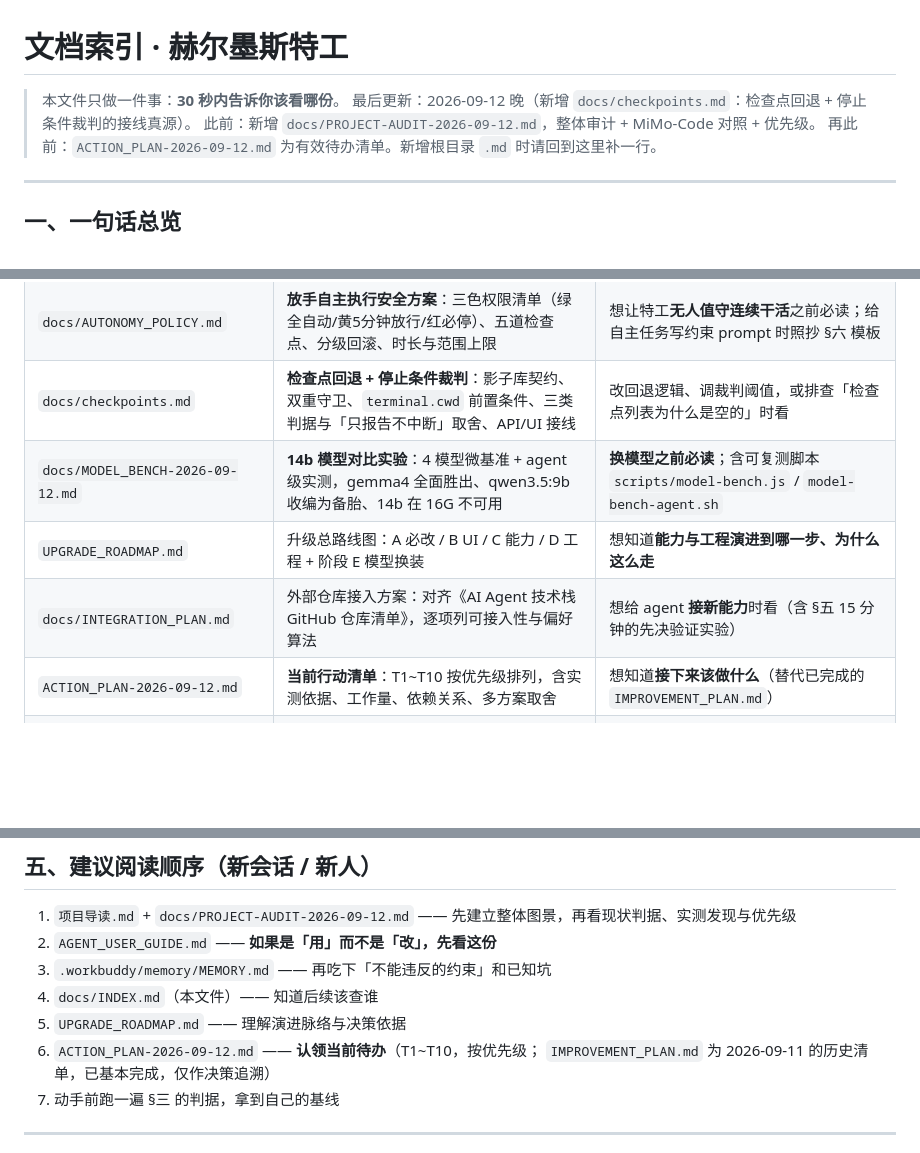
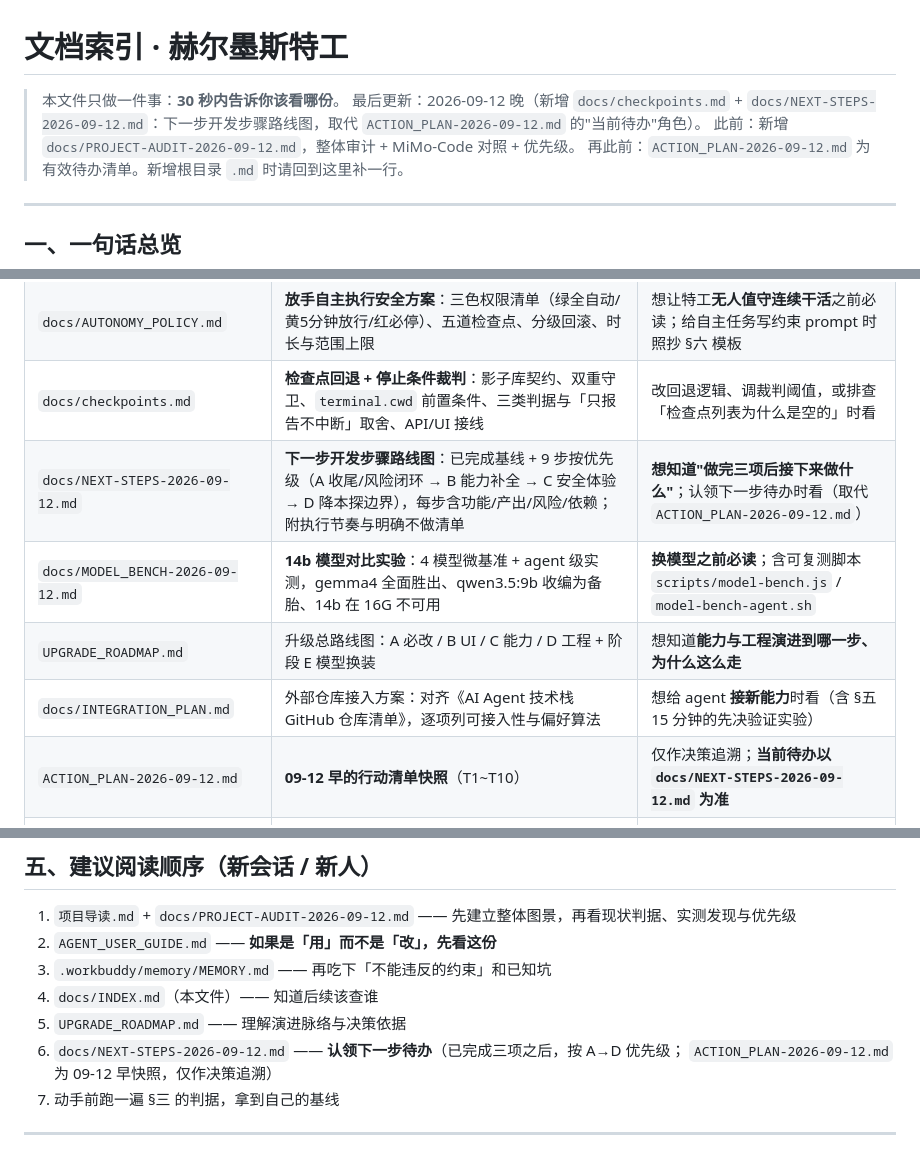
Before and after one commit to 2276304874-afk/hermes-agent, a Markdown page: docs/INDEX.md, 3 parts joined by grey strips. Drawn GitHub-style; blank space fills up the shorter version.

```diff
--- a/docs/INDEX.md
+++ b/docs/INDEX.md
@@ -1,7 +1,7 @@
 # 文档索引 · 赫尔墨斯特工
 
 > 本文件只做一件事：**30 秒内告诉你该看哪份**。
-> 最后更新：2026-09-12 晚（新增 `docs/checkpoints.md`：检查点回退 + 停止条件裁判的接线真源）。
+> 最后更新：2026-09-12 晚（新增 `docs/checkpoints.md` + `docs/NEXT-STEPS-2026-09-12.md`：下一步开发步骤路线图，取代 `ACTION_PLAN-2026-09-12.md` 的"当前待办"角色）。
 > 此前：新增 `docs/PROJECT-AUDIT-2026-09-12.md`，整体审计 + MiMo-Code 对照 + 优先级。
 > 再此前：`ACTION_PLAN-2026-09-12.md` 为有效待办清单。新增根目录 `.md` 时请回到这里补一行。
 
@@ -16,10 +16,11 @@
 | `AGENT_USER_GUIDE.md` | **使用者手册**：界面三大块、能/不能干什么、9 条经验、自救清单 | **日常使用**；想知道「怎么让特工干得更好 / 卡住了怎么办」 |
 | `docs/AUTONOMY_POLICY.md` | **放手自主执行安全方案**：三色权限清单（绿全自动/黄5分钟放行/红必停）、五道检查点、分级回滚、时长与范围上限 | 想让特工**无人值守连续干活**之前必读；给自主任务写约束 prompt 时照抄 §六 模板 |
 | `docs/checkpoints.md` | **检查点回退 + 停止条件裁判**：影子库契约、双重守卫、`terminal.cwd` 前置条件、三类判据与「只报告不中断」取舍、API/UI 接线 | 改回退逻辑、调裁判阈值，或排查「检查点列表为什么是空的」时看 |
+| `docs/NEXT-STEPS-2026-09-12.md` | **下一步开发步骤路线图**：已完成基线 + 9 步按优先级（A 收尾/风险闭环 → B 能力补全 → C 安全体验 → D 降本探边界），每步含功能/产出/风险/依赖；附执行节奏与明确不做清单 | **想知道"做完三项后接下来做什么"**；认领下一步待办时看（取代 `ACTION_PLAN-2026-09-12.md`） |
 | `docs/MODEL_BENCH-2026-09-12.md` | **14b 模型对比实验**：4 模型微基准 + agent 级实测，gemma4 全面胜出、qwen3.5:9b 收编为备胎、14b 在 16G 不可用 | **换模型之前必读**；含可复测脚本 `scripts/model-bench.js` / `model-bench-agent.sh` |
 | `UPGRADE_ROADMAP.md` | 升级总路线图：A 必改 / B UI / C 能力 / D 工程 + 阶段 E 模型换装 | 想知道**能力与工程演进到哪一步、为什么这么走** |
 | `docs/INTEGRATION_PLAN.md` | 外部仓库接入方案：对齐《AI Agent 技术栈 GitHub 仓库清单》，逐项列可接入性与偏好算法 | 想给 agent **接新能力**时看（含 §五 15 分钟的先决验证实验） |
-| `ACTION_PLAN-2026-09-12.md` | **当前行动清单**：T1~T10 按优先级排列，含实测依据、工作量、依赖关系、多方案取舍 | 想知道**接下来该做什么**（替代已完成的 `IMPROVEMENT_PLAN.md`） |
+| `ACTION_PLAN-2026-09-12.md` | **09-12 早的行动清单快照**（T1~T10） | 仅作决策追溯；**当前待办以 `docs/NEXT-STEPS-2026-09-12.md` 为准** |
 | `IMPROVEMENT_PLAN.md` | 按优先级排列的改进清单（P0~P3），每条含「建议 / 前提 / 效果」 | 想知道**还有哪些问题待修**（注：P0-1~P2-9 已完成，状态见本文左上角引注） |
 | `KB_INTEGRATION.md` | 知识库 viewer 并入主服务 4173 的设计与落地记录 | 动 `/kb` 或 `/api/kb/*` 之前**必看**（含认证策略定案） |
 | `PLAN-hermes-serve.md` | 改造提案：`hermes -z` 每轮起进程 → `hermes serve` 常驻后端 | 想解决**首字延迟**时看（状态：**待评审，尚未落地**；实测热路径 37.1s → 0.7s） |
@@ -86,8 +87,8 @@
 3. `.workbuddy/memory/MEMORY.md` —— 再吃下「不能违反的约束」和已知坑
 3. `docs/INDEX.md`（本文件）—— 知道后续该查谁
 4. `UPGRADE_ROADMAP.md` —— 理解演进脉络与决策依据
-5. `ACTION_PLAN-2026-09-12.md` —— **认领当前待办**（T1~T10，按优先级；
-   `IMPROVEMENT_PLAN.md` 为 2026-09-11 的历史清单，已基本完成，仅作决策追溯）
+5. `docs/NEXT-STEPS-2026-09-12.md` —— **认领下一步待办**（已完成三项之后，按 A→D 优先级；
+   `ACTION_PLAN-2026-09-12.md` 为 09-12 早快照，仅作决策追溯）
 6. 动手前跑一遍 §三 的判据，拿到自己的基线
 
 ---
```
Also changed, not shown: docs/BENEFIT-EVALUATION-2026-09-12.md (added, +132 -0 lines), docs/NEXT-STEPS-2026-09-12.md (added, +106 -0 lines).
